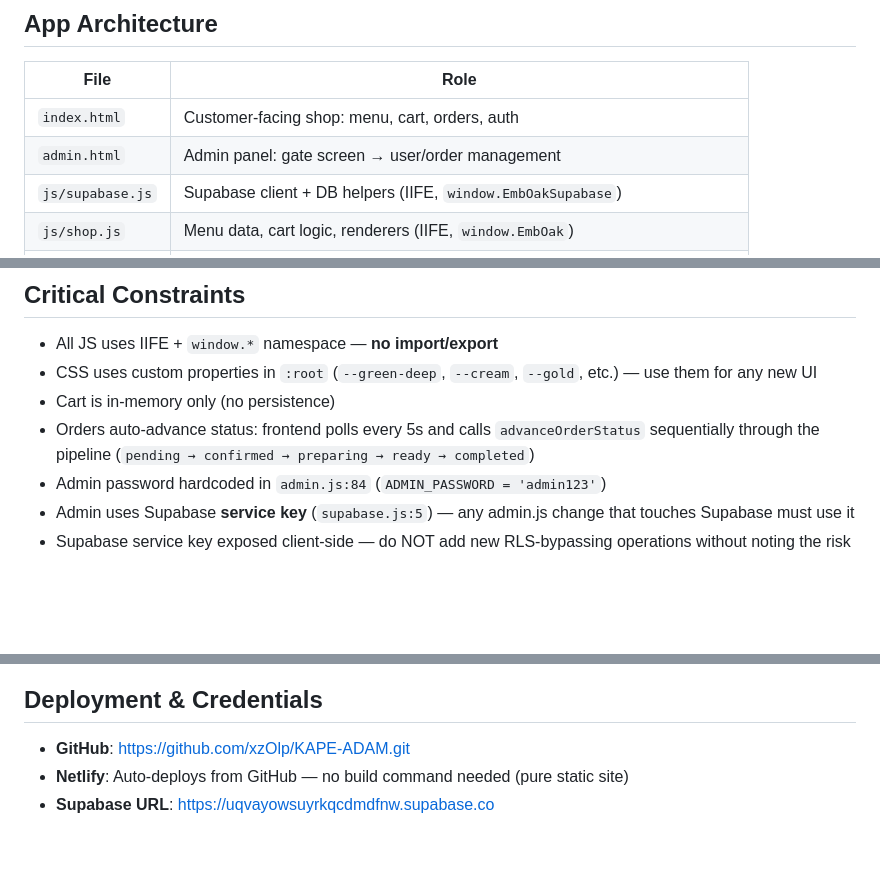
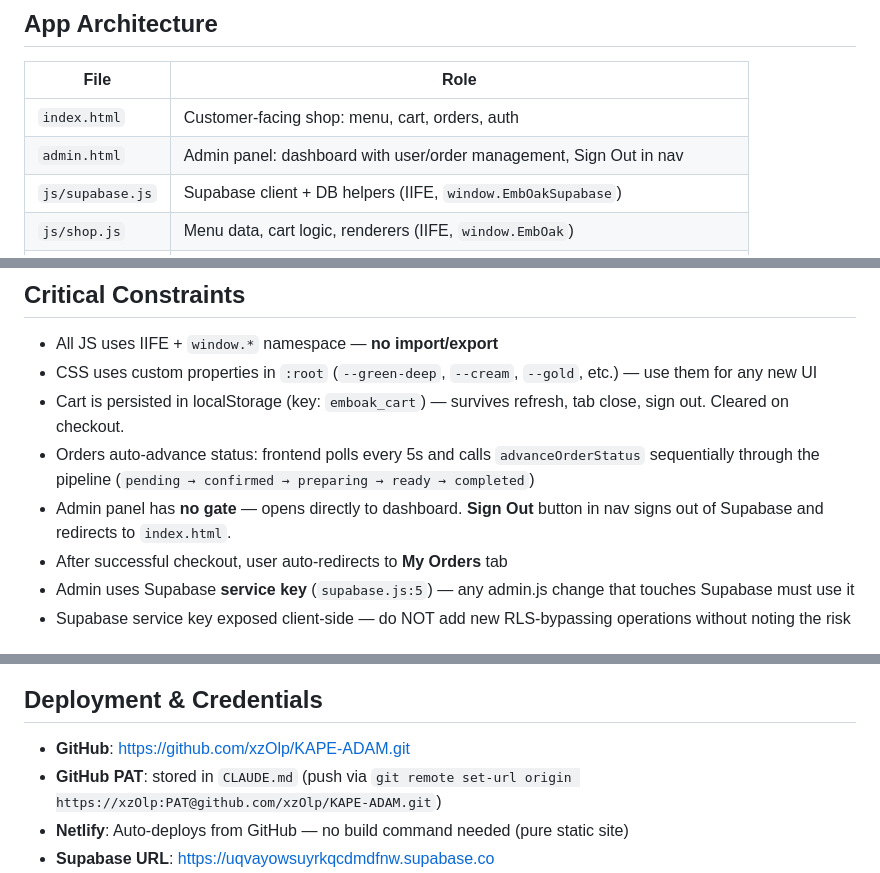
Before and after one commit to xzOlp/KAPE-ADAM, a Markdown page: AGENTS.md, 3 parts joined by grey strips. Rendered like a GitHub page; blank space fills up the shorter version.

Commit message:
docs: update AGENTS.md with cart persistence, admin sign out, checkout redirect

```diff
--- a/AGENTS.md
+++ b/AGENTS.md
@@ -12,7 +12,7 @@
 | File | Role |
 |------|------|
 | `index.html` | Customer-facing shop: menu, cart, orders, auth |
-| `admin.html` | Admin panel: gate screen → user/order management |
+| `admin.html` | Admin panel: dashboard with user/order management, Sign Out in nav |
 | `js/supabase.js` | Supabase client + DB helpers (IIFE, `window.EmbOakSupabase`) |
 | `js/shop.js` | Menu data, cart logic, renderers (IIFE, `window.EmbOak`) |
 | `js/app.js` | Glue code: auth, tab switching, checkout, order polling |
@@ -26,9 +26,10 @@
 
 - All JS uses IIFE + `window.*` namespace — **no import/export**
 - CSS uses custom properties in `:root` (`--green-deep`, `--cream`, `--gold`, etc.) — use them for any new UI
-- Cart is in-memory only (no persistence)
+- Cart is persisted in localStorage (key: `emboak_cart`) — survives refresh, tab close, sign out. Cleared on checkout.
 - Orders auto-advance status: frontend polls every 5s and calls `advanceOrderStatus` sequentially through the pipeline (`pending → confirmed → preparing → ready → completed`)
-- Admin password hardcoded in `admin.js:84` (`ADMIN_PASSWORD = 'admin123'`)
+- Admin panel has **no gate** — opens directly to dashboard. **Sign Out** button in nav signs out of Supabase and redirects to `index.html`.
+- After successful checkout, user auto-redirects to **My Orders** tab
 - Admin uses Supabase **service key** (`supabase.js:5`) — any admin.js change that touches Supabase must use it
 - Supabase service key exposed client-side — do NOT add new RLS-bypassing operations without noting the risk
 
@@ -57,6 +58,7 @@ The `.claude/` and `.claude-flow/` directories contain RuFlo agent orchestration
 ## Deployment & Credentials
 
 - **GitHub**: https://github.com/xzOlp/KAPE-ADAM.git
+- **GitHub PAT**: stored in `CLAUDE.md` (push via `git remote set-url origin https://xzOlp:PAT@github.com/xzOlp/KAPE-ADAM.git`)
 - **Netlify**: Auto-deploys from GitHub — no build command needed (pure static site)
 - **Supabase URL**: https://uqvayowsuyrkqcdmdfnw.supabase.co
 - **Supabase Anon Key**: `eyJhbGciOiJIUzI1NiIsInR5cCI6IkpXVCJ9.eyJpc3MiOiJzdXBhYmFzZSIsInJlZiI6InVxdmF5b3dzdXlya3FjZG1kZm53Iiwicm9sZSI6ImFub24iLCJpYXQiOjE3Nzg4MDA1NzksImV4cCI6MjA5NDM3NjU3OX0.Jfx7QM8yCD9TBw0KFl91jLFGUWIU17F5R7z2bAAW6Lk`
```
